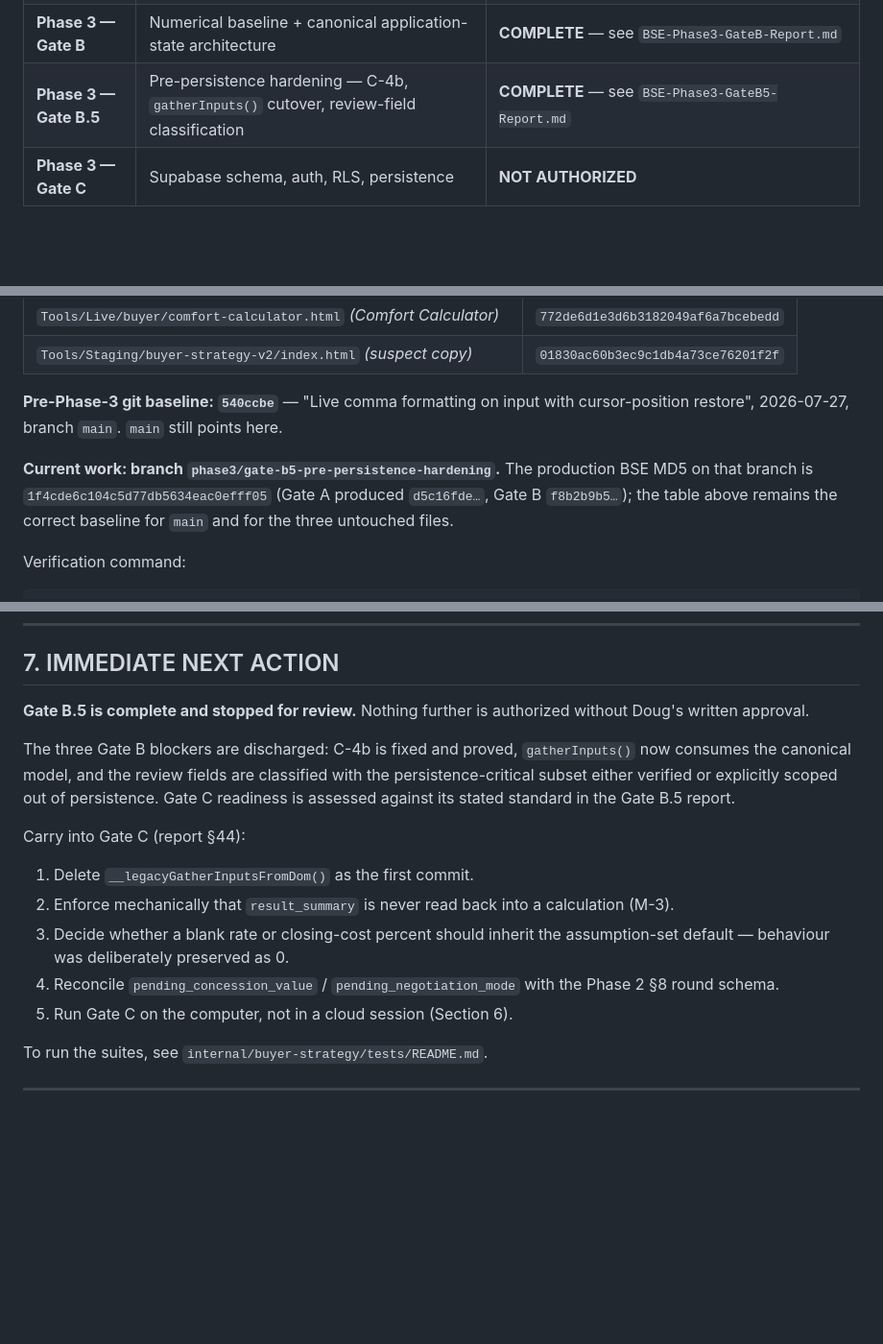
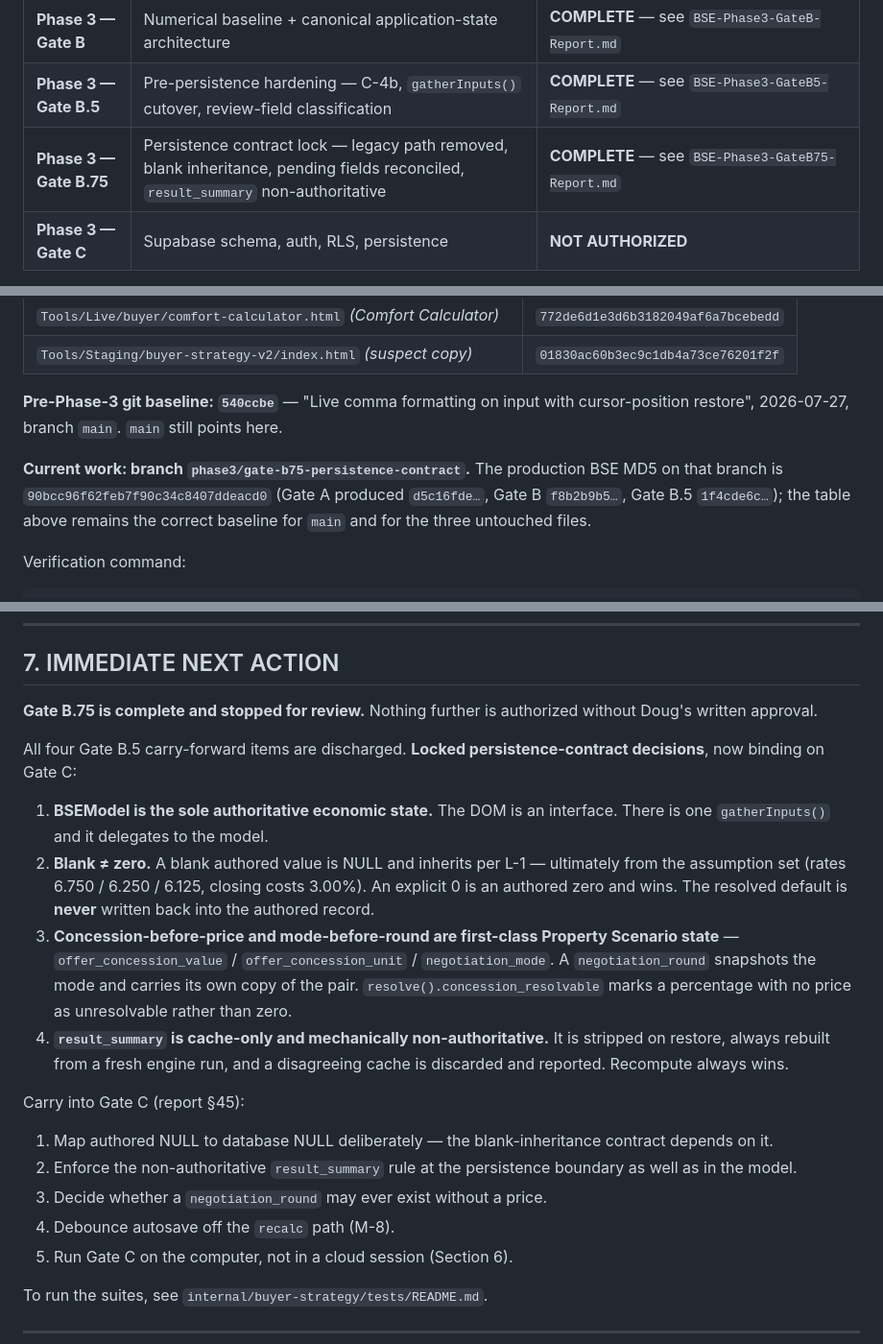
Before and after one commit to dougsmith-hws/hws-tools, a Markdown page: docs/BSE-Project-Status.md, 3 parts joined by grey strips. Shown at 96% size. Rendered like a GitHub page; blank space fills up the shorter version.

Commit message:
Gate B.75 report + project status — persistence contract locked, stopped for review

```diff
--- a/docs/BSE-Project-Status.md
+++ b/docs/BSE-Project-Status.md
@@ -20,6 +20,7 @@ Last updated: **2026-07-28** (Gate B.5)
 | **Phase 3 — Gate A** | M-1 / `applyState` canonical unit handling | **COMPLETE / APPROVED** — see `BSE-Phase3-GateA-Report.md` |
 | **Phase 3 — Gate B** | Numerical baseline + canonical application-state architecture | **COMPLETE** — see `BSE-Phase3-GateB-Report.md` |
 | **Phase 3 — Gate B.5** | Pre-persistence hardening — C-4b, `gatherInputs()` cutover, review-field classification | **COMPLETE** — see `BSE-Phase3-GateB5-Report.md` |
+| **Phase 3 — Gate B.75** | Persistence contract lock — legacy path removed, blank inheritance, pending fields reconciled, `result_summary` non-authoritative | **COMPLETE** — see `BSE-Phase3-GateB75-Report.md` |
 | **Phase 3 — Gate C** | Supabase schema, auth, RLS, persistence | **NOT AUTHORIZED** |
 
 Phases 0, 1, and 2 were audit and design only — no source was modified in any of them. Application source was first modified in **Gate A** (three unit-toggle functions plus an additive canonical-unit layer) and extended in **Gate B** (a purely additive canonical application-state layer). The calculation engine, lines 526–1060, is byte-identical to `540ccbe` throughout.
@@ -39,7 +40,7 @@ Any session beginning implementation work must verify these before touching anyt
 
 **Pre-Phase-3 git baseline: `540ccbe`** — "Live comma formatting on input with cursor-position restore", 2026-07-27, branch `main`. `main` still points here.
 
-**Current work: branch `phase3/gate-b5-pre-persistence-hardening`.** The production BSE MD5 on that branch is `1f4cde6c104c5d77db5634eac0efff05` (Gate A produced `d5c16fde…`, Gate B `f8b2b9b5…`); the table above remains the correct baseline for `main` and for the three untouched files.
+**Current work: branch `phase3/gate-b75-persistence-contract`.** The production BSE MD5 on that branch is `90bcc96f62feb7f90c34c8407ddeacd0` (Gate A produced `d5c16fde…`, Gate B `f8b2b9b5…`, Gate B.5 `1f4cde6c…`); the table above remains the correct baseline for `main` and for the three untouched files.
 
 Verification command:
 
@@ -138,16 +140,21 @@ Also note: `Tools/_to_delete/phase3-cleanup-20260728/` contains a zero-byte prob
 
 ## 7. IMMEDIATE NEXT ACTION
 
-**Gate B.5 is complete and stopped for review.** Nothing further is authorized without Doug's written approval.
+**Gate B.75 is complete and stopped for review.** Nothing further is authorized without Doug's written approval.
 
-The three Gate B blockers are discharged: C-4b is fixed and proved, `gatherInputs()` now consumes the canonical model, and the review fields are classified with the persistence-critical subset either verified or explicitly scoped out of persistence. Gate C readiness is assessed against its stated standard in the Gate B.5 report.
+All four Gate B.5 carry-forward items are discharged. **Locked persistence-contract decisions**, now binding on Gate C:
 
-Carry into Gate C (report §44):
+1. **BSEModel is the sole authoritative economic state.** The DOM is an interface. There is one `gatherInputs()` and it delegates to the model.
+2. **Blank ≠ zero.** A blank authored value is NULL and inherits per L-1 — ultimately from the assumption set (rates 6.750 / 6.250 / 6.125, closing costs 3.00%). An explicit 0 is an authored zero and wins. The resolved default is **never** written back into the authored record.
+3. **Concession-before-price and mode-before-round are first-class Property Scenario state** — `offer_concession_value` / `offer_concession_unit` / `negotiation_mode`. A `negotiation_round` snapshots the mode and carries its own copy of the pair. `resolve().concession_resolvable` marks a percentage with no price as unresolvable rather than zero.
+4. **`result_summary` is cache-only and mechanically non-authoritative.** It is stripped on restore, always rebuilt from a fresh engine run, and a disagreeing cache is discarded and reported. Recompute always wins.
 
-1. Delete `__legacyGatherInputsFromDom()` as the first commit.
-2. Enforce mechanically that `result_summary` is never read back into a calculation (M-3).
-3. Decide whether a blank rate or closing-cost percent should inherit the assumption-set default — behaviour was deliberately preserved as 0.
-4. Reconcile `pending_concession_value` / `pending_negotiation_mode` with the Phase 2 §8 round schema.
+Carry into Gate C (report §45):
+
+1. Map authored NULL to database NULL deliberately — the blank-inheritance contract depends on it.
+2. Enforce the non-authoritative `result_summary` rule at the persistence boundary as well as in the model.
+3. Decide whether a `negotiation_round` may ever exist without a price.
+4. Debounce autosave off the `recalc` path (M-8).
 5. Run Gate C on the computer, not in a cloud session (Section 6).
 
 To run the suites, see `internal/buyer-strategy/tests/README.md`.
```
Also changed, not shown: other parts of docs/BSE-Project-Status.md (+2 -1 lines), docs/BSE-Phase3-GateB75-Report.md (added, +337 -0 lines).
